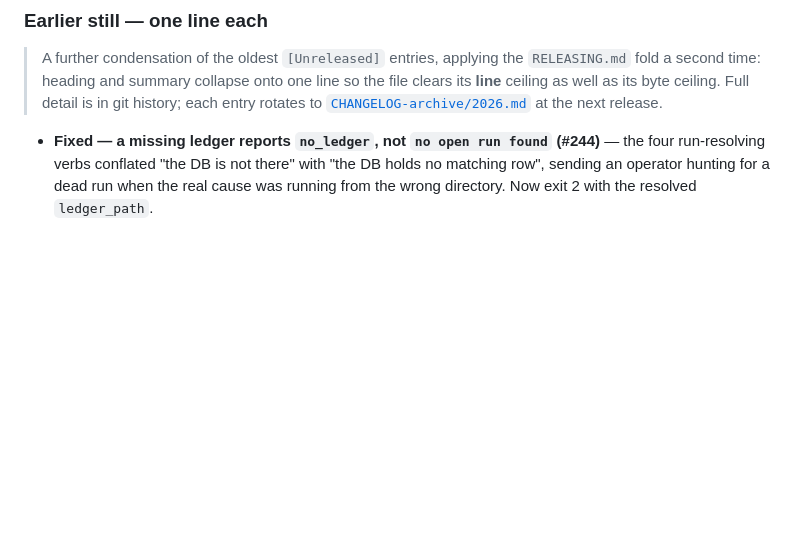
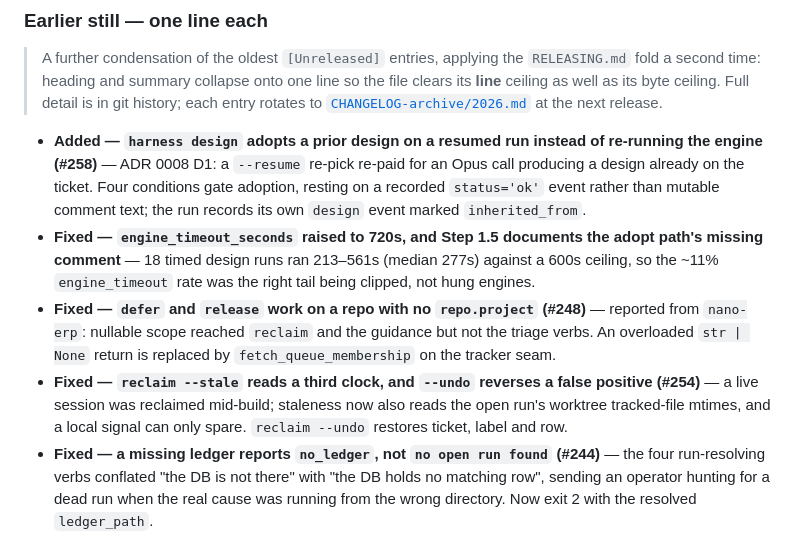
Before and after one commit to sluengen/harness, a Markdown page: CHANGELOG.md, the part around one of its changes. Rendered like a GitHub page; blank space fills up the shorter version.

```diff
--- a/CHANGELOG.md
+++ b/CHANGELOG.md
@@ -59,6 +50,10 @@ Versions are per-file (see `registry.yaml`). This log records notable changes to
 
 > A further condensation of the oldest `[Unreleased]` entries, applying the `RELEASING.md` fold a second time: heading and summary collapse onto one line so the file clears its **line** ceiling as well as its byte ceiling. Full detail is in git history; each entry rotates to [`CHANGELOG-archive/2026.md`](CHANGELOG-archive/2026.md) at the next release.
 
+- **Added — `harness design` adopts a prior design on a resumed run instead of re-running the engine (#258)** — ADR 0008 D1: a `--resume` re-pick re-paid for an Opus call producing a design already on the ticket. Four conditions gate adoption, resting on a recorded `status='ok'` event rather than mutable comment text; the run records its own `design` event marked `inherited_from`.
+- **Fixed — `engine_timeout_seconds` raised to 720s, and Step 1.5 documents the adopt path's missing comment** — 18 timed design runs ran 213–561s (median 277s) against a 600s ceiling, so the ~11% `engine_timeout` rate was the right tail being clipped, not hung engines.
+- **Fixed — `defer` and `release` work on a repo with no `repo.project` (#248)** — reported from `nano-erp`: nullable scope reached `reclaim` and the guidance but not the triage verbs. An overloaded `str | None` return is replaced by `fetch_queue_membership` on the tracker seam.
+- **Fixed — `reclaim --stale` reads a third clock, and `--undo` reverses a false positive (#254)** — a live session was reclaimed mid-build; staleness now also reads the open run's worktree tracked-file mtimes, and a local signal can only spare. `reclaim --undo` restores ticket, label and row.
 - **Fixed — a missing ledger reports `no_ledger`, not `no open run found` (#244)** — the four run-resolving verbs conflated "the DB is not there" with "the DB holds no matching row", sending an operator hunting for a dead run when the real cause was running from the wrong directory. Now exit 2 with the resolved `ledger_path`.
 - **Fixed — `close.py` re-armed its architecture-watchlist trigger (#251)** — `close.py` and `review.py` were touched (#233, #247) with no recorded `Watchlist trigger`, and `close.py` regrew to its 500-line limit; the tracker Done-transition mapping split out to `close_tracker.py`, and `architecture` gained the design stage as an earlier carrier.
 - **Fixed — README.md still framed the lifecycle as three verbs, in six live locations (#249)** — the public front door contradicted the shipped four-verb loop everywhere `design` should have appeared.
```
Also changed, not shown: other parts of CHANGELOG.md (+3 -12 lines).
